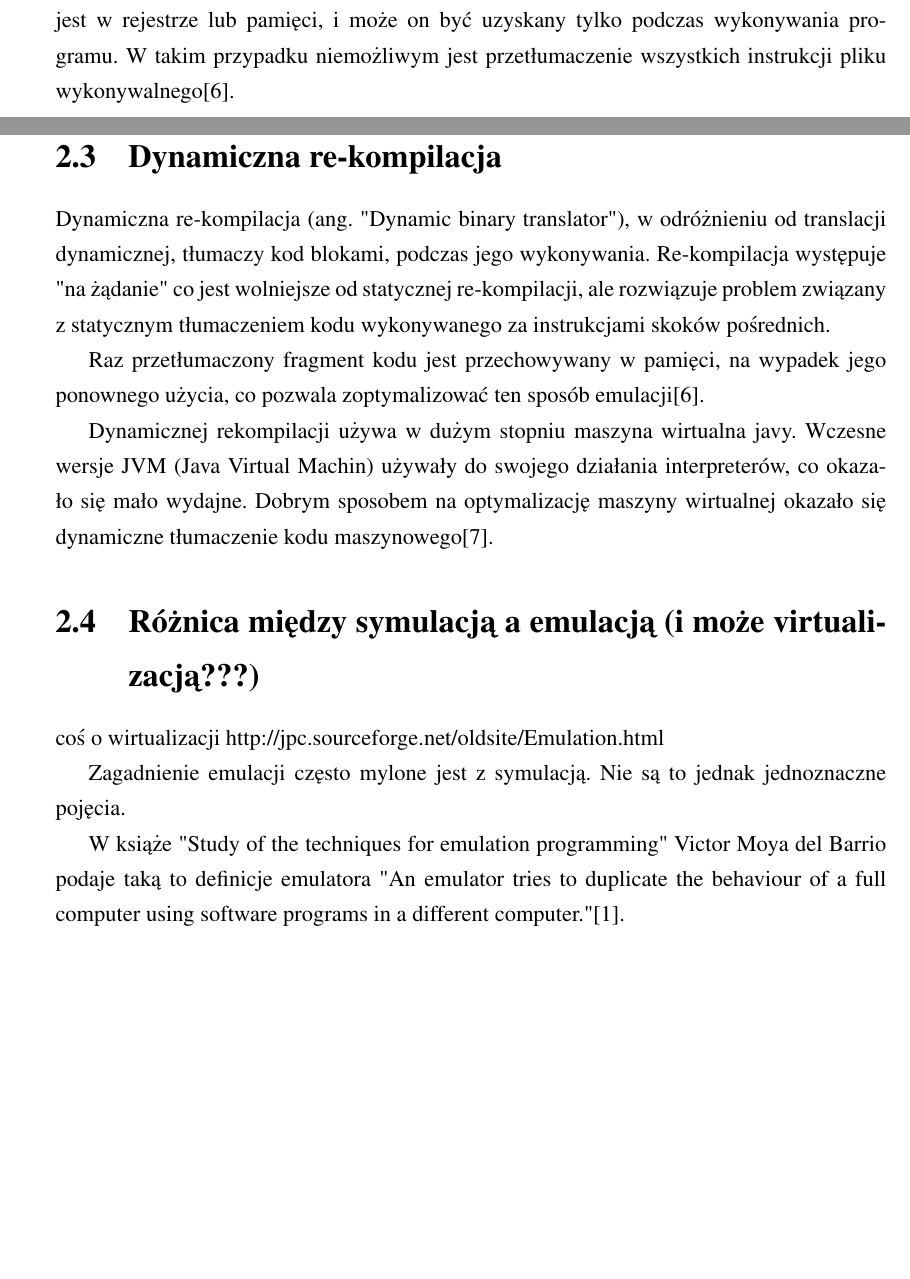
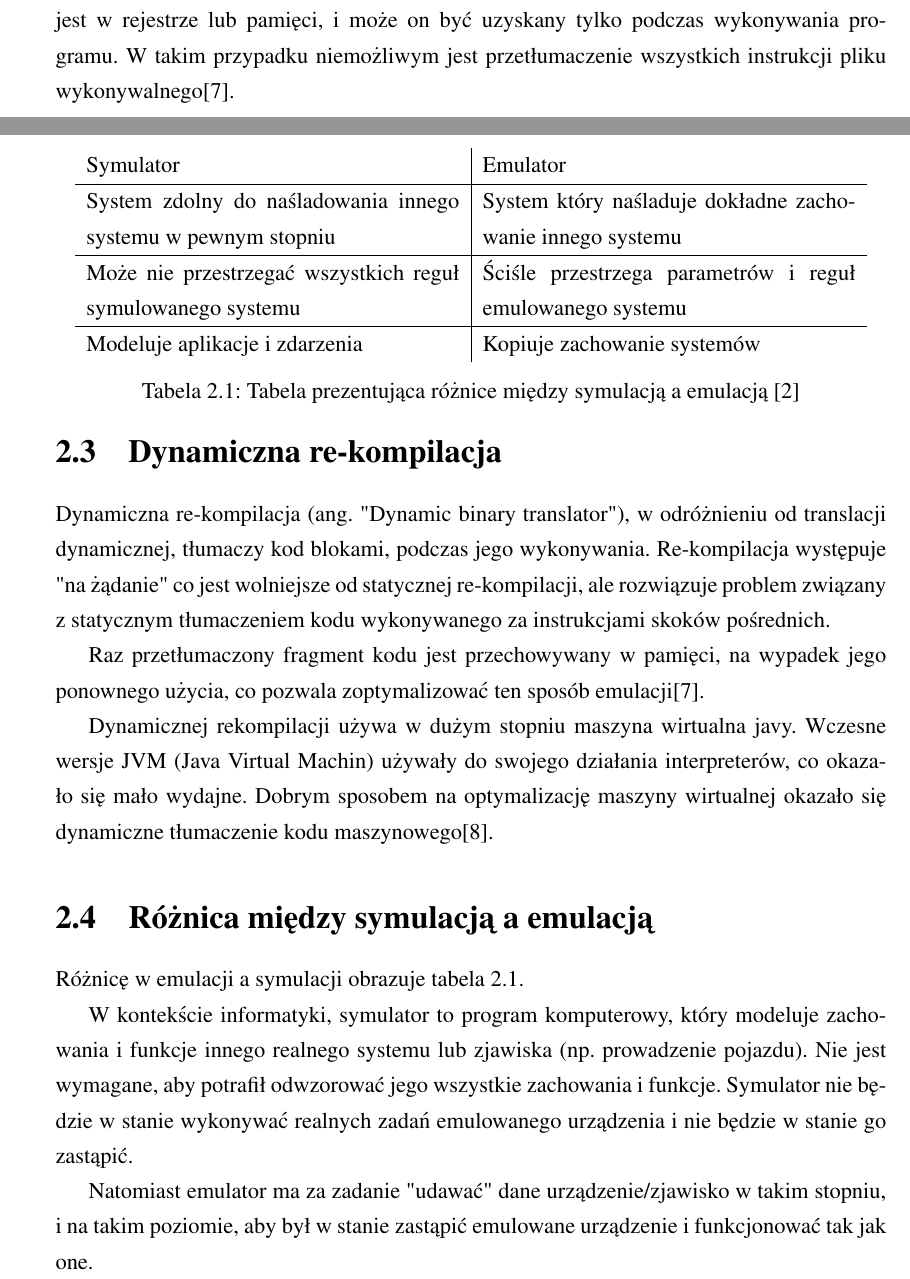
Before and after one commit to tomaszkowalczyk94/praca-inzynierska-opisowka, a LaTeX thesis (praca inz.tex, which reads zagadnienieEmulacji.tex): two parts of pages 8 and 9 of 42, joined at a grey line, cut so that both start at the same text, the shorter picture padded with empty space. Compiled offline with pdfLaTeX.

Commit message:
emulacja i symulacja

```diff
--- a/praca inz.tex
+++ b/praca inz.tex
@@ -5,6 +5,7 @@
 \usepackage{listings}
 \usepackage{xcolor}
 \usepackage{minted}
+\usepackage{array}
 
 \setminted[java]{
 	frame=lines,
--- a/zagadnienieEmulacji.tex
+++ b/zagadnienieEmulacji.tex
@@ -38,17 +38,32 @@
 
 
 
-	\section{Różnica między symulacją a emulacją (i może virtualizacją???)}
-	coś o wirtualizacji http://jpc.sourceforge.net/oldsite/Emulation.html
+	\section{Różnica między symulacją a emulacją}
+	Różnicę w emulacji a symulacji obrazuje tabela \ref{table:emulationAndSimulation}.
 
-	% Brakuje mi do tego bibliografii
+	\begin{table}
+		\centering
+		\begin{tabular}{ m{7cm} | m{7cm} }
+			Symulator &  Emulator  \\
+			\hline
+			System zdolny do naśladowania innego systemu w pewnym stopniu  & System który naśladuje dokładne zachowanie innego systemu \\
+			\hline
+			Może nie przestrzegać wszystkich reguł symulowanego systemu & Ściśle przestrzega parametrów i reguł emulowanego systemu \\
+			\hline
+			Modeluje aplikacje i zdarzenia & Kopiuje zachowanie systemów \\
+		\end{tabular}
+		\caption{Tabela prezentująca różnice między symulacją a emulacją \cite{emulationOrSimulation}}
+		\label{table:emulationAndSimulation}
+	\end{table}
+
+	W kontekście informatyki, symulator to program komputerowy, który modeluje zachowania i funkcje innego realnego systemu lub zjawiska (np. prowadzenie pojazdu). Nie jest wymagane, aby potrafił odwzorować jego wszystkie zachowania i funkcje. Symulator nie będzie w stanie wykonywać realnych zadań emulowanego urządzenia i nie będzie w stanie go zastąpić.
+
+	Natomiast emulator ma za zadanie "udawać" dane urządzenie/zjawisko w takim stopniu, i na takim poziomie, aby był w stanie zastąpić emulowane urządzenie i funkcjonować tak jak one.
+
 	% linki z których czerpałem wiedze:
 	% https://www.guru99.com/real-device-vs-emulator-testing-ultimate-showdown.html
-	% http://fms.komkon.org/EMUL8/HOWTO.html
-	% https://stackoverflow.com/questions/1584617/simulator-or-emulator-what-is-the-difference
+	% http://fms.komkon.org/EMUL8/HOWTO.html https://stackoverflow.com/questions/1584617/simulator-or-emulator-what-is-the-difference
 	% https://www.quora.com/What-are-the-differences-between-simulation-and-emulation
 	% TO NAJLEPSZE: https://softwareengineering.stackexchange.com/questions/134746/whats-the-difference-between-simulation-and-emulation
-	Zagadnienie emulacji często mylone jest z symulacją. Nie są to jednak jednoznaczne pojęcia.
 
-	W książe "Study of the techniques for emulation
-	programming" Victor Moya del Barrio podaje taką to definicje emulatora "An emulator tries to duplicate the behaviour of a full computer using software programs in a different computer."\cite{studyofthetechniquesforemulationprogramming}.
+	% W książe "Study of the techniques for emulation programming" Victor Moya del Barrio podaje taką to definicje emulatora "An emulator tries to duplicate the behaviour of a full computer using software programs in a different computer."\cite{studyofthetechniquesforemulationprogramming}.
```
Also changed, not shown: praca inz.pdf, praca inz.tex (3 more changed lines), 5 other files.
